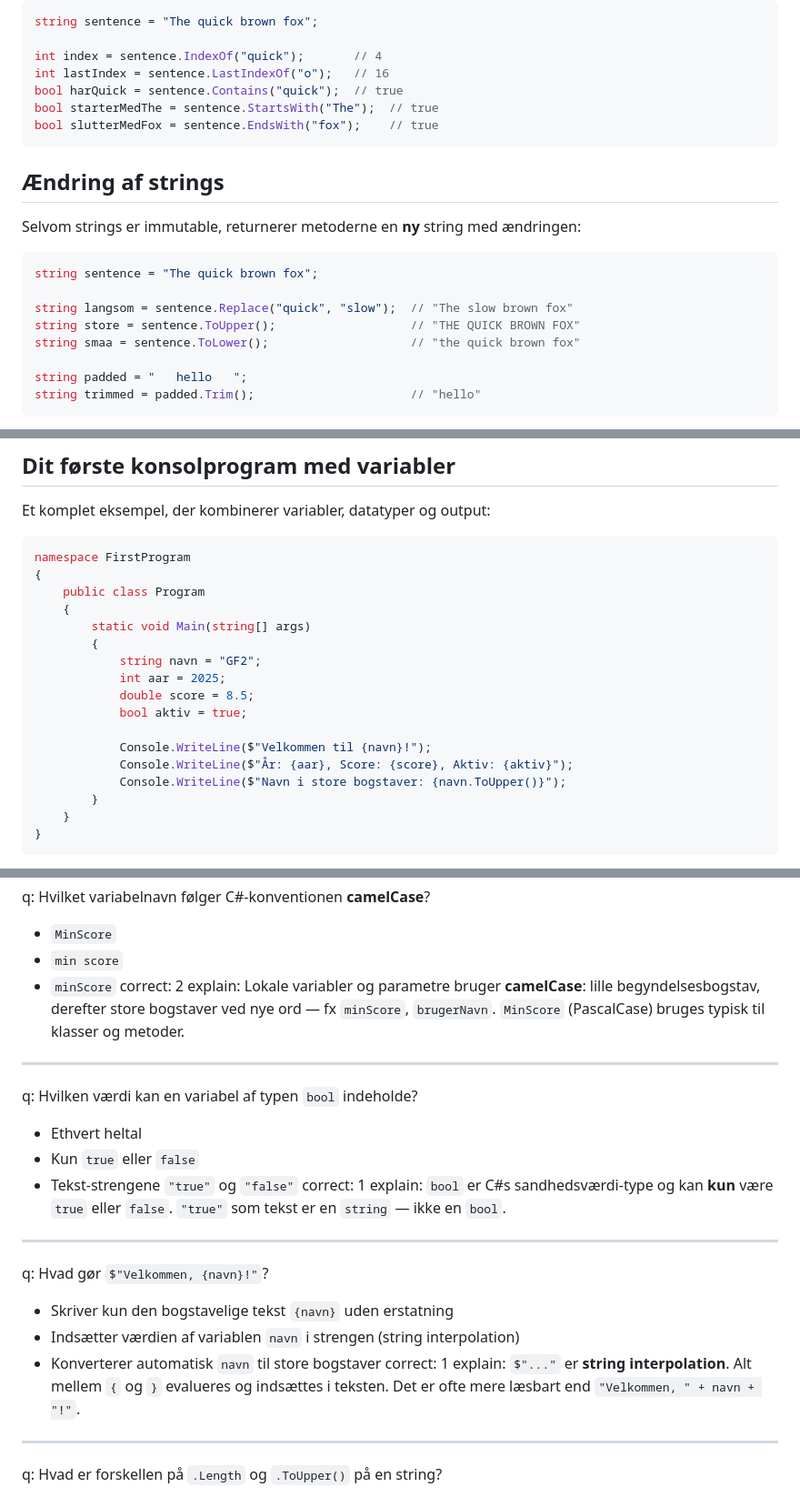
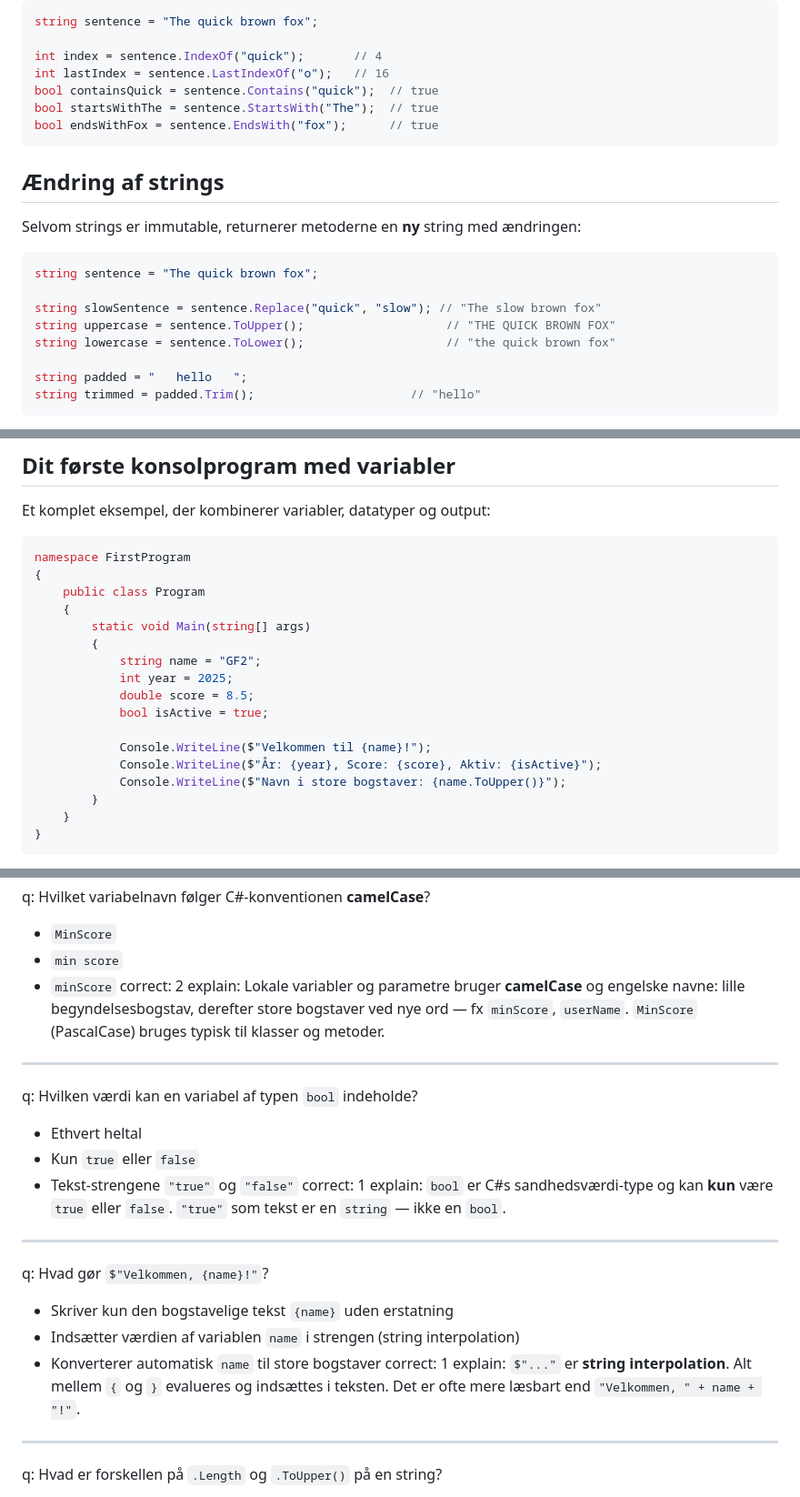
Before and after one commit to Mercantech/GF2-Learn, a Markdown page: content/pensum/02-variabler-og-datatyper.md, 3 parts joined by grey strips. Shown at 91% size. Rendered like a GitHub page.

````diff
--- a/content/pensum/02-variabler-og-datatyper.md
+++ b/content/pensum/02-variabler-og-datatyper.md
@@ -203,9 +207,9 @@ string sentence = "The quick brown fox";
 
 int index = sentence.IndexOf("quick");       // 4
 int lastIndex = sentence.LastIndexOf("o");   // 16
-bool harQuick = sentence.Contains("quick");  // true
-bool starterMedThe = sentence.StartsWith("The");  // true
-bool slutterMedFox = sentence.EndsWith("fox");    // true
+bool containsQuick = sentence.Contains("quick");  // true
+bool startsWithThe = sentence.StartsWith("The");  // true
+bool endsWithFox = sentence.EndsWith("fox");      // true
 ```
 
 
@@ -216,9 +220,9 @@ Selvom strings er immutable, returnerer metoderne en **ny** string med ændringe
 ```csharp
 string sentence = "The quick brown fox";
 
-string langsom = sentence.Replace("quick", "slow");  // "The slow brown fox"
-string store = sentence.ToUpper();                   // "THE QUICK BROWN FOX"
-string smaa = sentence.ToLower();                    // "the quick brown fox"
+string slowSentence = sentence.Replace("quick", "slow"); // "The slow brown fox"
+string uppercase = sentence.ToUpper();                    // "THE QUICK BROWN FOX"
+string lowercase = sentence.ToLower();                    // "the quick brown fox"
 
 string padded = "   hello   ";
 string trimmed = padded.Trim();                      // "hello"
@@ -238,14 +242,14 @@ namespace FirstProgram
     {
         static void Main(string[] args)
         {
-            string navn = "GF2";
-            int aar = 2025;
+            string name = "GF2";
+            int year = 2025;
             double score = 8.5;
-            bool aktiv = true;
+            bool isActive = true;
 
-            Console.WriteLine($"Velkommen til {navn}!");
-            Console.WriteLine($"År: {aar}, Score: {score}, Aktiv: {aktiv}");
-            Console.WriteLine($"Navn i store bogstaver: {navn.ToUpper()}");
+            Console.WriteLine($"Velkommen til {name}!");
+            Console.WriteLine($"År: {year}, Score: {score}, Aktiv: {isActive}");
+            Console.WriteLine($"Navn i store bogstaver: {name.ToUpper()}");
         }
     }
 }
@@ -297,7 +301,7 @@ q: Hvilket variabelnavn følger C#-konventionen **camelCase**?
 - `min score`
 - `minScore`
 correct: 2
-explain: Lokale variabler og parametre bruger **camelCase**: lille begyndelsesbogstav, derefter store bogstaver ved nye ord — fx `minScore`, `brugerNavn`. `MinScore` (PascalCase) bruges typisk til klasser og metoder.
+explain: Lokale variabler og parametre bruger **camelCase** og engelske navne: lille begyndelsesbogstav, derefter store bogstaver ved nye ord — fx `minScore`, `userName`. `MinScore` (PascalCase) bruges typisk til klasser og metoder.
 ---
 q: Hvilken værdi kan en variabel af typen `bool` indeholde?
 - Ethvert heltal
@@ -306,12 +310,12 @@ q: Hvilken værdi kan en variabel af typen `bool` indeholde?
 correct: 1
 explain: `bool` er C#s sandhedsværdi-type og kan **kun** være `true` eller `false`. `"true"` som tekst er en `string` — ikke en `bool`.
 ---
-q: Hvad gør `$"Velkommen, {navn}!"`?
-- Skriver kun den bogstavelige tekst `{navn}` uden erstatning
-- Indsætter værdien af variablen `navn` i strengen (string interpolation)
-- Konverterer automatisk `navn` til store bogstaver
+q: Hvad gør `$"Velkommen, {name}!"`?
+- Skriver kun den bogstavelige tekst `{name}` uden erstatning
+- Indsætter værdien af variablen `name` i strengen (string interpolation)
+- Konverterer automatisk `name` til store bogstaver
 correct: 1
-explain: `$"..."` er **string interpolation**. Alt mellem `{` og `}` evalueres og indsættes i teksten. Det er ofte mere læsbart end `"Velkommen, " + navn + "!"`.
+explain: `$"..."` er **string interpolation**. Alt mellem `{` og `}` evalueres og indsættes i teksten. Det er ofte mere læsbart end `"Velkommen, " + name + "!"`.
 ---
 q: Hvad er forskellen på `.Length` og `.ToUpper()` på en string?
 - Begge er metoder og kræver `()`
````
Also changed, not shown: other parts of content/pensum/02-variabler-og-datatyper.md (+28 -24 lines).
